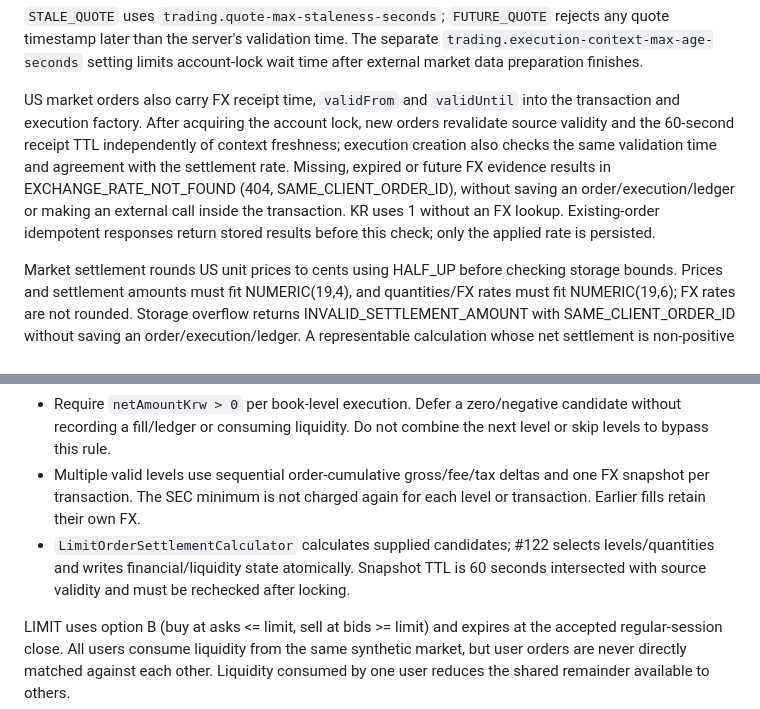
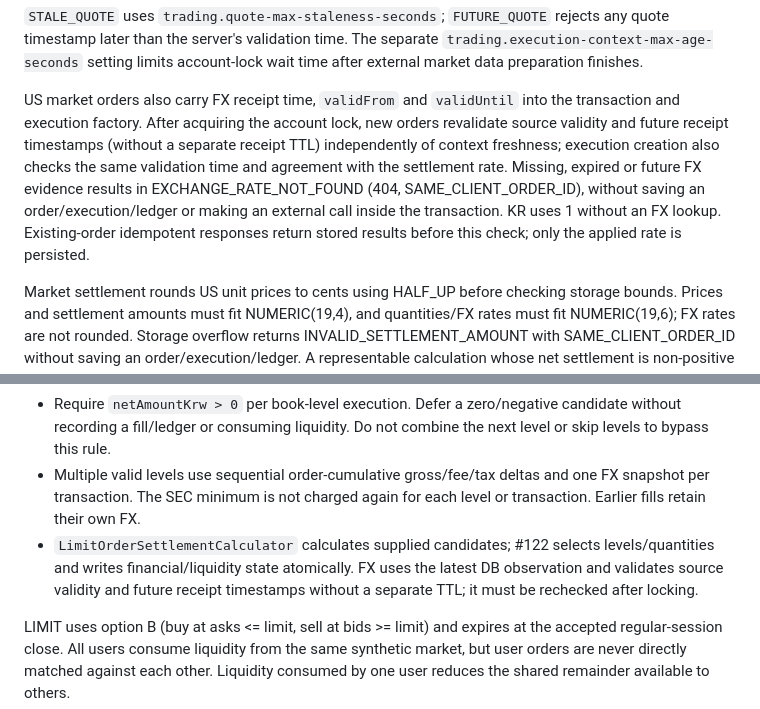
Before and after one commit to prgrms-be-devcourse/NBE10-12-final-BAEDANG, a Markdown page: docs/api-spec.md, 2 parts joined by grey strips. Drawn GitHub-style.

```diff
--- a/docs/api-spec.md
+++ b/docs/api-spec.md
@@ -873,7 +873,7 @@ One order may contain at most **1,000,000 shares**, configured by `trading.max-o
 
 `STALE_QUOTE` uses `trading.quote-max-staleness-seconds`; `FUTURE_QUOTE` rejects any quote timestamp later than the server's validation time. The separate `trading.execution-context-max-age-seconds` setting limits account-lock wait time after external market data preparation finishes.
 
-US market orders also carry FX receipt time, `validFrom` and `validUntil` into the transaction and execution factory. After acquiring the account lock, new orders revalidate source validity and the 60-second receipt TTL independently of context freshness; execution creation also checks the same validation time and agreement with the settlement rate. Missing, expired or future FX evidence results in EXCHANGE_RATE_NOT_FOUND (404, SAME_CLIENT_ORDER_ID), without saving an order/execution/ledger or making an external call inside the transaction. KR uses 1 without an FX lookup. Existing-order idempotent responses return stored results before this check; only the applied rate is persisted.
+US market orders also carry FX receipt time, `validFrom` and `validUntil` into the transaction and execution factory. After acquiring the account lock, new orders revalidate source validity and future receipt timestamps (without a separate receipt TTL) independently of context freshness; execution creation also checks the same validation time and agreement with the settlement rate. Missing, expired or future FX evidence results in EXCHANGE_RATE_NOT_FOUND (404, SAME_CLIENT_ORDER_ID), without saving an order/execution/ledger or making an external call inside the transaction. KR uses 1 without an FX lookup. Existing-order idempotent responses return stored results before this check; only the applied rate is persisted.
 
 Market settlement rounds US unit prices to cents using HALF_UP before checking storage bounds. Prices and settlement amounts must fit NUMERIC(19,4), and quantities/FX rates must fit NUMERIC(19,6); FX rates are not rounded. Storage overflow returns INVALID_SETTLEMENT_AMOUNT with SAME_CLIENT_ORDER_ID without saving an order/execution/ledger. A representable calculation whose net settlement is non-positive still saves a REJECTED order and returns NEW_CLIENT_ORDER_ID.
 
@@ -1161,7 +1161,7 @@ The calculators, acceptance APIs (#120), shared book (#121), and engine/worker/p
 - Full fill releases all unused reserve after settlement; cancellation/expiration releases the remainder without reverting previous fills. Release reduces locked cash, not increases cash balance.
 - Require `netAmountKrw > 0` per book-level execution. Defer a zero/negative candidate without recording a fill/ledger or consuming liquidity. Do not combine the next level or skip levels to bypass this rule.
 - Multiple valid levels use sequential order-cumulative gross/fee/tax deltas and one FX snapshot per transaction. The SEC minimum is not charged again for each level or transaction. Earlier fills retain their own FX.
-- `LimitOrderSettlementCalculator` calculates supplied candidates; #122 selects levels/quantities and writes financial/liquidity state atomically. Snapshot TTL is 60 seconds intersected with source validity and must be rechecked after locking.
+- `LimitOrderSettlementCalculator` calculates supplied candidates; #122 selects levels/quantities and writes financial/liquidity state atomically. FX uses the latest DB observation and validates source validity and future receipt timestamps without a separate TTL; it must be rechecked after locking.
 
 LIMIT uses option B (buy at asks <= limit, sell at bids >= limit) and expires at the accepted regular-session close. All users consume liquidity from the same synthetic market, but user orders are never directly matched against each other. Liquidity consumed by one user reduces the shared remainder available to others.
 
```
Also changed, not shown: docs/api-spec.ko.md (+2 -2 lines).
